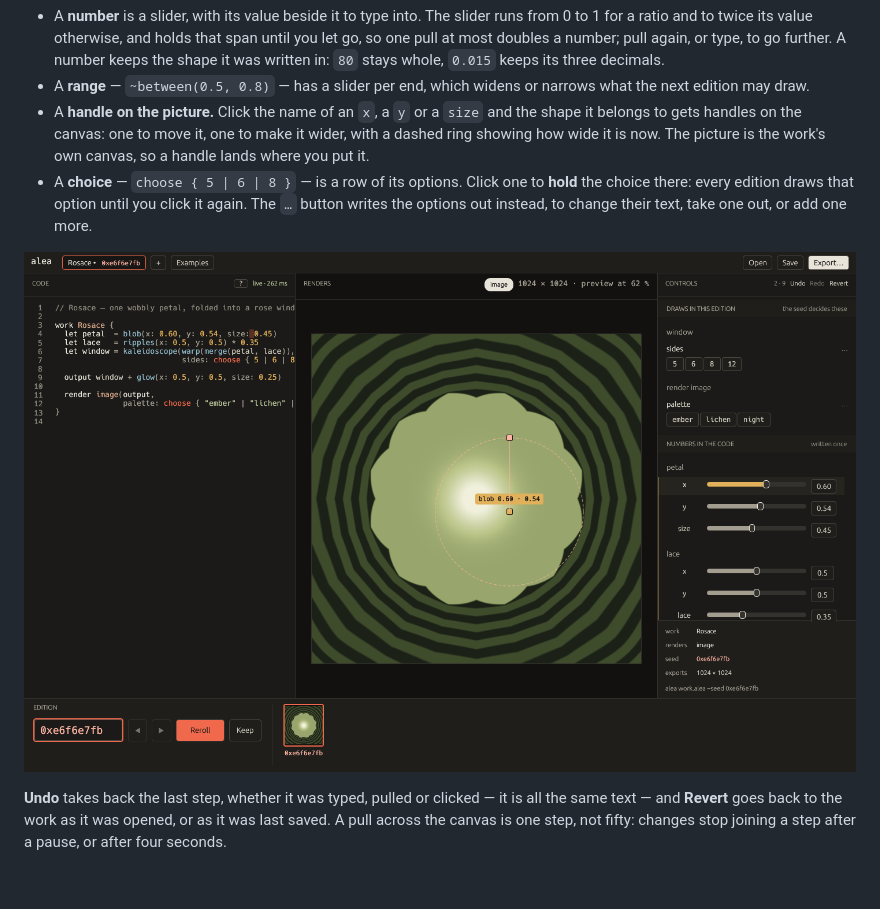
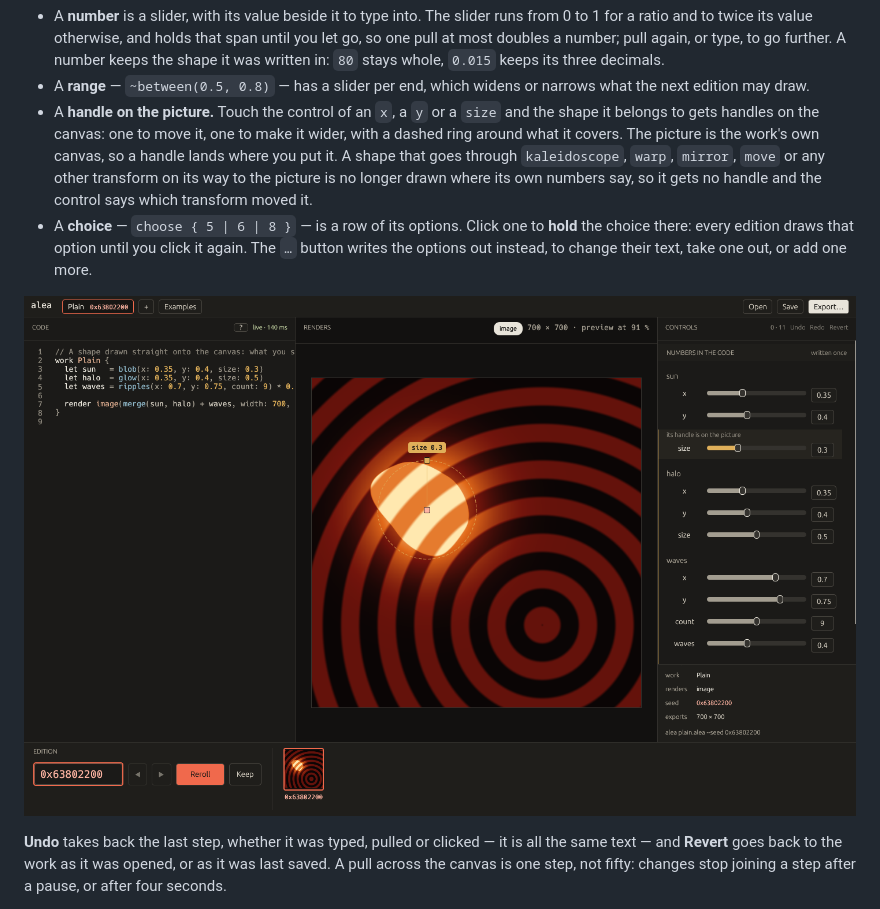
Before and after one commit to sudo-bngz/alea-ide, a Markdown page: README.md, the part around the change. Rendered like a GitHub page; pictures changed too: docs/handle.png; blank space fills up the shorter version.

```diff
--- a/README.md
+++ b/README.md
@@ -90,10 +90,14 @@ Clicking the name of a control shows you the piece of code it owns.
   `0.015` keeps its three decimals.
 - A **range** — `~between(0.5, 0.8)` — has a slider per end, which widens or
   narrows what the next edition may draw.
-- A **handle on the picture.** Click the name of an `x`, a `y` or a `size`
-  and the shape it belongs to gets handles on the canvas: one to move it,
-  one to make it wider, with a dashed ring showing how wide it is now. The
+- A **handle on the picture.** Touch the control of an `x`, a `y` or a
+  `size` and the shape it belongs to gets handles on the canvas: one to move
+  it, one to make it wider, with a dashed ring around what it covers. The
   picture is the work's own canvas, so a handle lands where you put it.
+  A shape that goes through `kaleidoscope`, `warp`, `mirror`, `move` or any
+  other transform on its way to the picture is no longer drawn where its own
+  numbers say, so it gets no handle and the control says which transform
+  moved it.
 - A **choice** — `choose { 5 | 6 | 8 }` — is a row of its options. Click one
   to **hold** the choice there: every edition draws that option until you
   click it again. The `…` button writes the options out instead, to change
```
Also changed, not shown: 2 other files.
